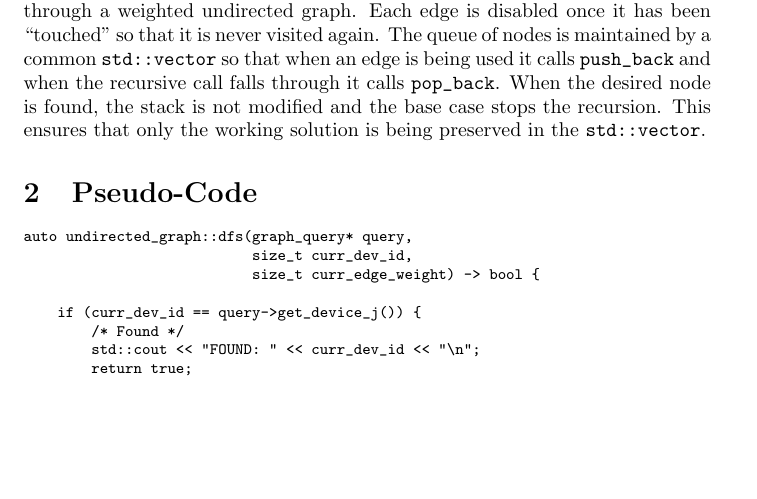
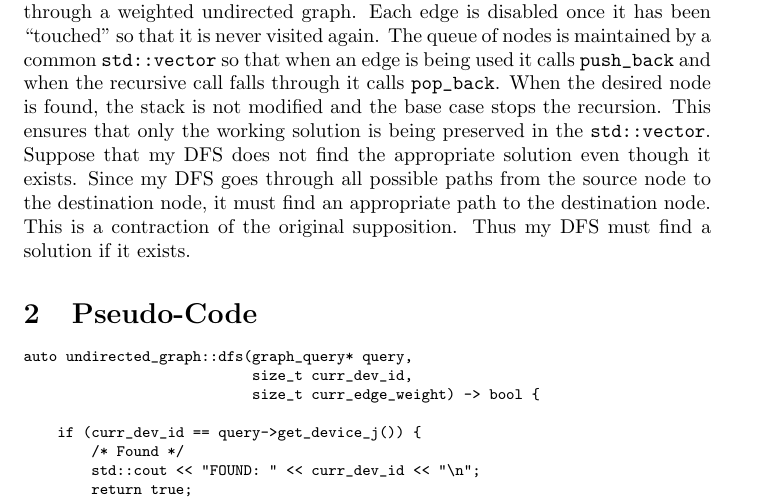
Before and after one commit to hershal/ee360c, a LaTeX document (labs/lab2/doc/writeup.tex): part of page 1 of 2, cut so that both start at the same text, the shorter picture padded with empty space. Compiled offline with pdfLaTeX.

Commit message:
updated doc with formal proof

```diff
--- a/labs/lab2/doc/writeup.tex
+++ b/labs/lab2/doc/writeup.tex
@@ -15,10 +15,15 @@
 call falls through it calls \verb|pop_back|. When the desired node is
 found, the stack is not modified and the base case stops the
 recursion. This ensures that only the working solution is being
-preserved in the \verb|std::vector|.
+preserved in the \verb|std::vector|. Suppose that my DFS does not find
+the appropriate solution even though it exists. Since my DFS goes
+through all possible paths from the source node to the destination
+node, it must find an appropriate path to the destination node. This
+is a contraction of the original supposition. Thus my DFS must find a
+solution if it exists.
 
 \section{Pseudo-Code}
-{  \footnotesize
+{\footnotesize
 \begin{verbatim}
 auto undirected_graph::dfs(graph_query* query,
                            size_t curr_dev_id,
```
